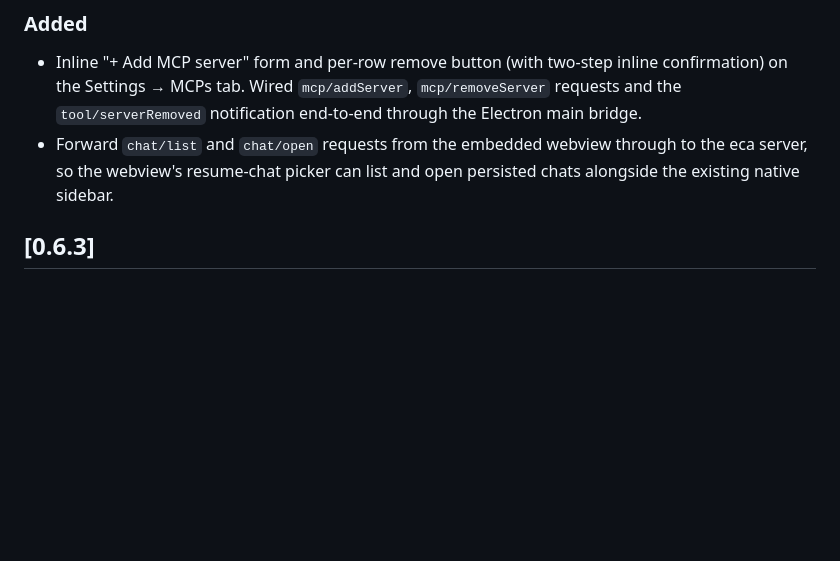
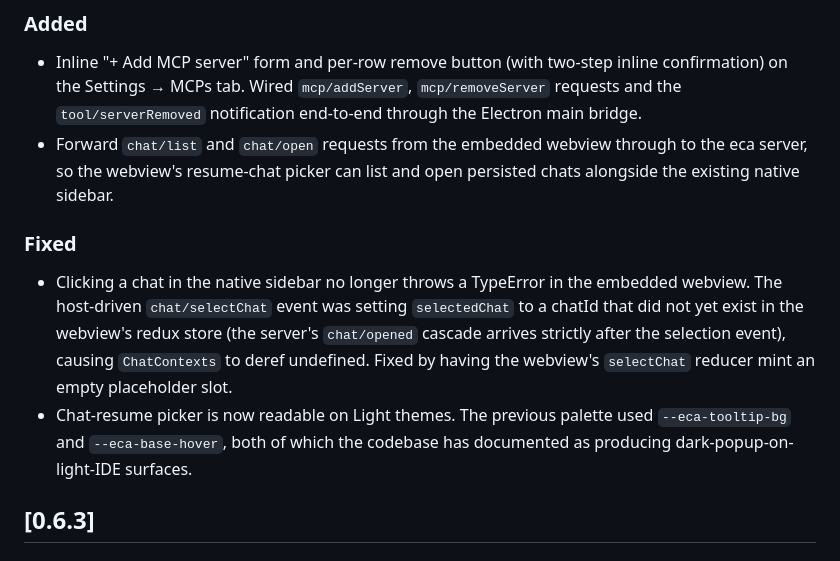
Before and after one commit to editor-code-assistant/eca-desktop, a Markdown page: CHANGELOG.md, the part around the change. GitHub-like rendering; blank space fills up the shorter version.

Commit message:
Bump eca-webview: chat-resume picker light theme + selectChat crash fix

```diff
--- a/CHANGELOG.md
+++ b/CHANGELOG.md
@@ -14,6 +14,17 @@ and this project adheres to [Semantic Versioning](https://semver.org/spec/v2.0.0
 - Forward `chat/list` and `chat/open` requests from the embedded webview
   through to the eca server, so the webview's resume-chat picker can list
   and open persisted chats alongside the existing native sidebar.
+
+### Fixed
+- Clicking a chat in the native sidebar no longer throws a TypeError in the
+  embedded webview. The host-driven `chat/selectChat` event was setting
+  `selectedChat` to a chatId that did not yet exist in the webview's redux
+  store (the server's `chat/opened` cascade arrives strictly after the
+  selection event), causing `ChatContexts` to deref undefined. Fixed by
+  having the webview's `selectChat` reducer mint an empty placeholder slot.
+- Chat-resume picker is now readable on Light themes. The previous palette
+  used `--eca-tooltip-bg` and `--eca-base-hover`, both of which the
+  codebase has documented as producing dark-popup-on-light-IDE surfaces.
 
 ## [0.6.3]
 
```
